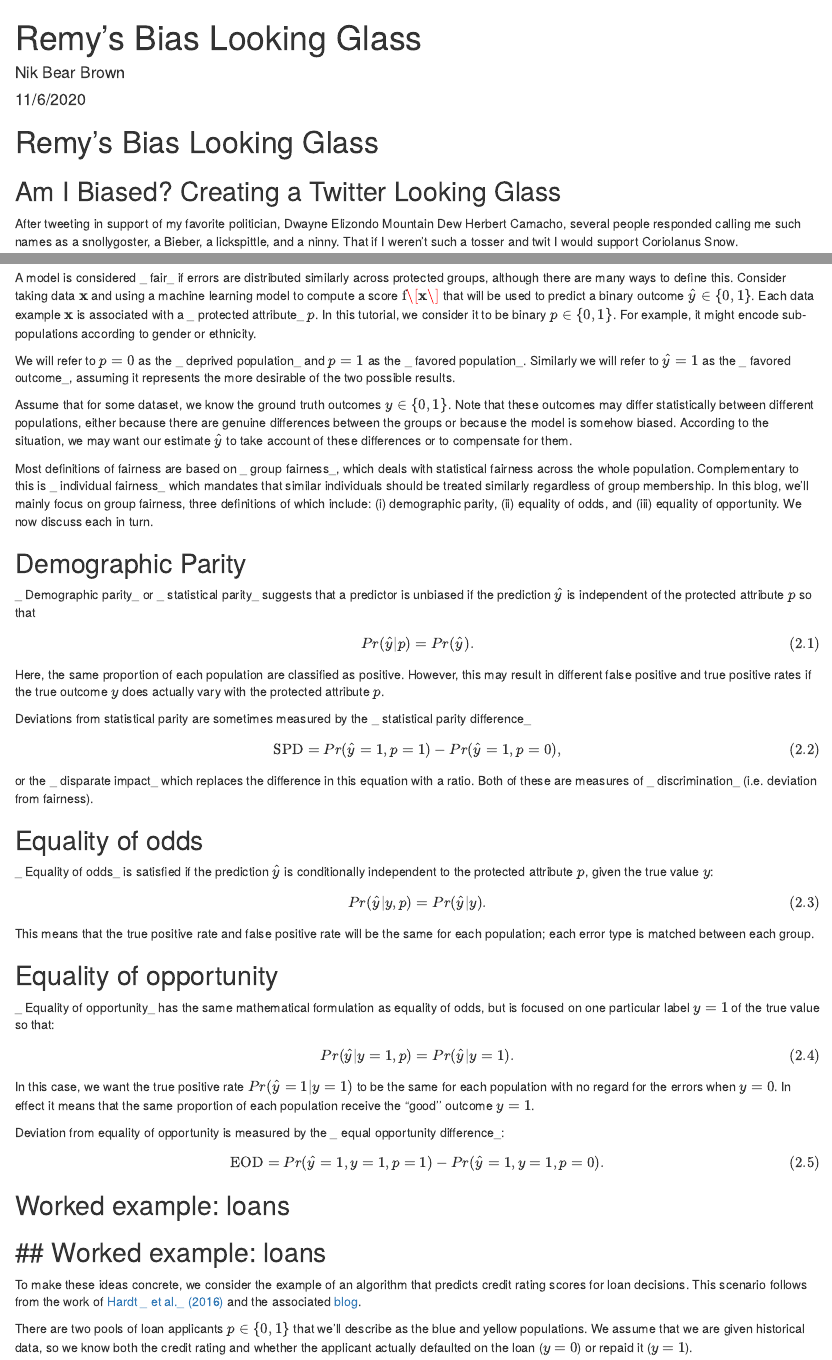
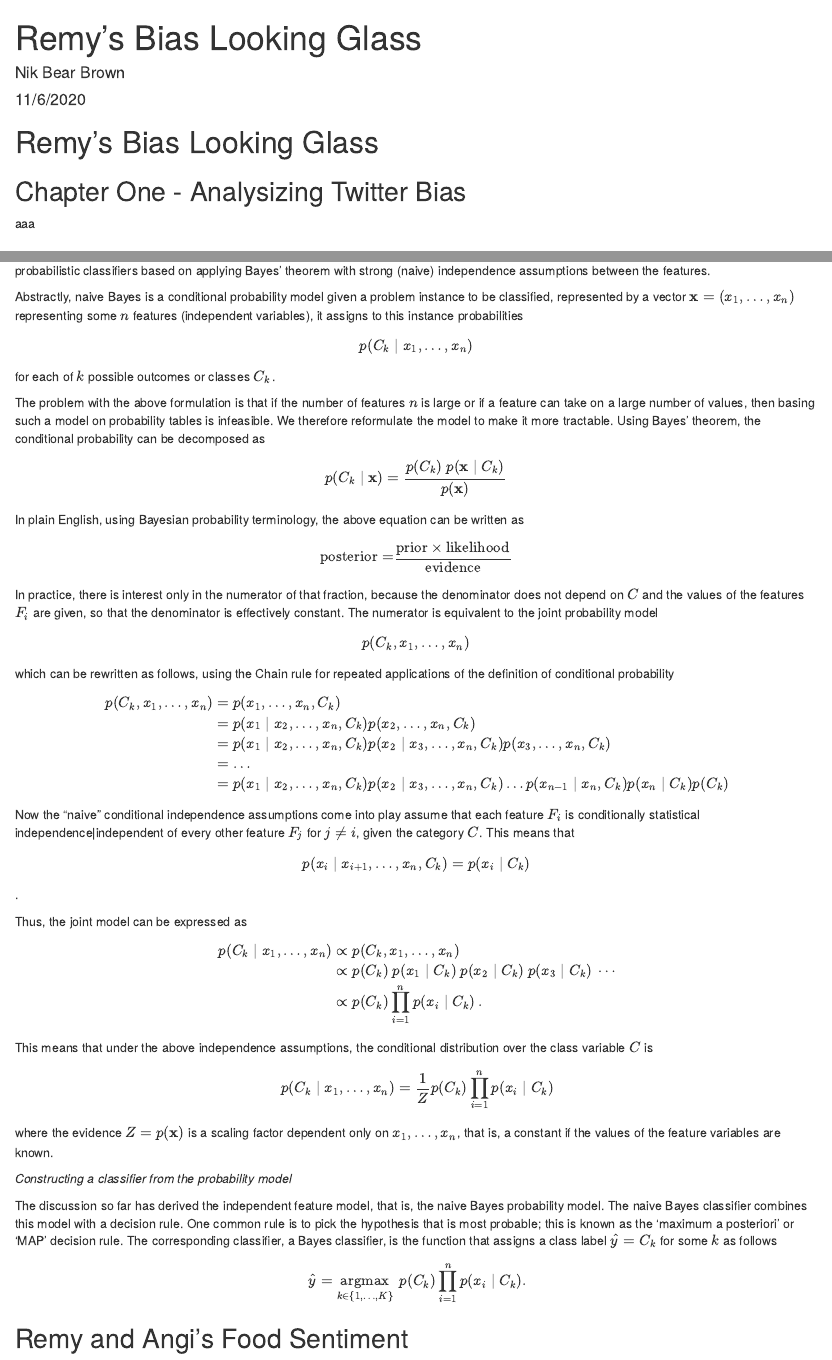
Before and after one commit to nikbearbrown/Remys_AI_Looking_Glass, an R Markdown document (Viz_Bias.Rmd): the page in a window 1100 px wide, from its top, and a second part further down, joined at a grey line. Rendered offline with R 4.5, knitr and Pandoc, with nearby package versions.

Commit message:
November 11, 2019

````diff
--- a/Viz_Bias.Rmd
+++ b/Viz_Bias.Rmd
@@ -14,6 +14,10 @@ knitr::opts_chunk$set(echo = TRUE)
 ```
 
 # Remy's Bias Looking Glass
+
+## Chapter One - Analysizing Twitter Bias
+
+aaa
 
 ## Am I Biased?  Creating a Twitter Looking Glass
 
@@ -117,0 +133,60 @@ Both Remy and Angi express their food sentiment on Twitter.
+ We classify tweets with a probability of being related to food using the  Naive Bayes algorithm. [Naive Bayes classifiers](https://en.wikipedia.org/wiki/Naive_Bayes_classifier) are a family of simple probabilistic classifiers based on applying Bayes' theorem with strong (naive) independence assumptions between the features.
+
+Abstractly, naive Bayes is a conditional probability model given a problem instance to be classified, represented by a vector $\mathbf{x} = (x_1, \dots, x_n)$ representing some $n$ features (independent variables), it assigns to this instance probabilities
+
+$$p(C_k \mid x_1, \dots, x_n)\,$$
+
+for each of $k$ possible outcomes or classes $C_k$.
+
+The problem with the above formulation is that if the number of features $n$ is large or if a feature can take on a large number of values, then basing such a model on probability tables is infeasible.  We therefore reformulate the model to make it more tractable.  Using Bayes' theorem, the conditional probability can be decomposed as
+
+$$p(C_k \mid \mathbf{x}) = \frac{p(C_k) \ p(\mathbf{x} \mid C_k)}{p(\mathbf{x})} \,$$
+
+In plain English, using Bayesian probability terminology, the above equation can be written as
+
+$$\mbox{posterior} = \frac{\mbox{prior} \times \mbox{likelihood}}{\mbox{evidence}} \,$$
+
+In practice, there is interest only in the numerator of that fraction, because the denominator does not depend on $C$ and the values of the features $F_i$ are given, so that the denominator is effectively constant.
+The numerator is equivalent to the joint probability model
+
+$$p(C_k, x_1, \dots, x_n)\,$$
+
+which can be rewritten as follows, using the Chain rule for repeated applications of the definition of conditional probability
+
+$$
+\begin{align}
+p(C_k, x_1, \dots, x_n) & = p(x_1, \dots, x_n, C_k) \\
+                        & = p(x_1 \mid x_2, \dots, x_n, C_k) p(x_2, \dots, x_n, C_k) \\
+                        & = p(x_1 \mid x_2, \dots, x_n, C_k) p(x_2 \mid x_3, \dots, x_n, C_k) p(x_3, \dots, x_n, C_k) \\
+                        & = \dots \\
+                        & = p(x_1 \mid x_2, \dots, x_n, C_k) p(x_2 \mid x_3, \dots, x_n, C_k) \dots   p(x_{n-1} \mid x_n, C_k) p(x_n \mid C_k) p(C_k)  \\
+\end{align}
+$$
+
+Now the "naive" conditional independence assumptions come into play assume that each feature $F_i$ is conditionally statistical independence|independent of every other feature $F_j$ for $j\neq i$, given the category $C$.  This means that
+
+$$p(x_i \mid x_{i+1}, \dots ,x_{n}, C_k ) = p(x_i \mid C_k)\,$$.
+
+Thus, the joint model can be expressed as
+
+$$
+\begin{align}
+p(C_k \mid x_1, \dots, x_n) & \varpropto p(C_k, x_1, \dots, x_n) \\
+                            & \varpropto p(C_k) \ p(x_1 \mid C_k) \ p(x_2\mid C_k) \ p(x_3\mid C_k) \ \cdots \\
+                            & \varpropto p(C_k) \prod_{i=1}^n p(x_i \mid C_k)\,.
+\end{align}
+$$
+
+This means that under the above independence assumptions, the conditional distribution over the class variable $C$ is
+
+$$p(C_k \mid x_1, \dots, x_n) = \frac{1}{Z} p(C_k) \prod_{i=1}^n p(x_i \mid C_k)$$
+
+where the evidence $Z = p(\mathbf{x})$ is a scaling factor dependent only on $x_1, \dots, x_n$, that is, a constant if the values of the feature variables are known.
+
+ _Constructing a classifier from the probability model_
+
+The discussion so far has derived the independent feature model, that is, the naive Bayes probability model.  The naive Bayes classifier combines this model with a decision rule.  One common rule is to pick the hypothesis that is most probable; this is known as the 'maximum a posteriori' or 'MAP' decision rule.  The corresponding classifier, a Bayes classifier, is the function that assigns a class label $\hat{y} = C_k$ for some $k$ as follows
+
+$$\hat{y} = \underset{k \in \{1, \dots, K\}}{\operatorname{argmax}} \ p(C_k) \displaystyle\prod_{i=1}^n p(x_i \mid C_k).$$
+
+## Remy and Angi's Food Sentiment
````
Also changed, not shown: images/Sentiment_Tweets.png (added), images/Twitter_Food_Sentiment.png (added), Viz_Bias.Rmd (21 more changed lines).
